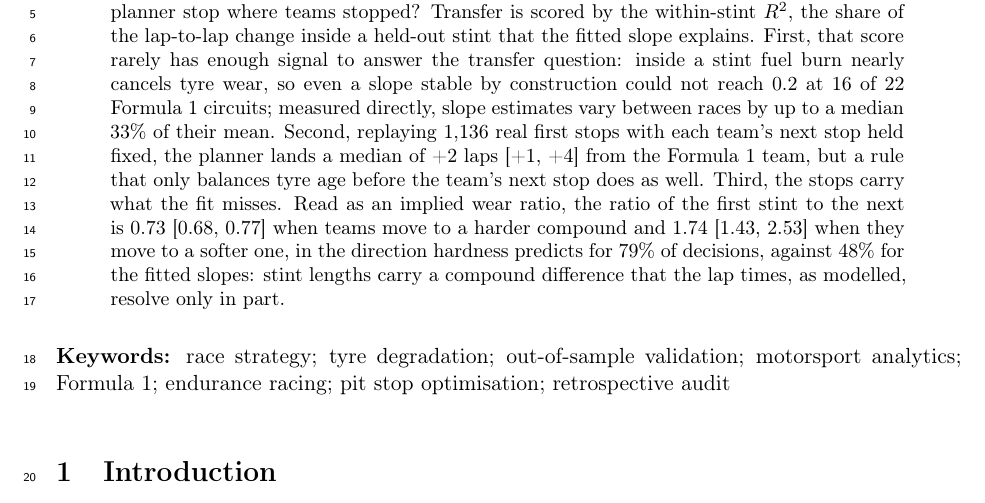
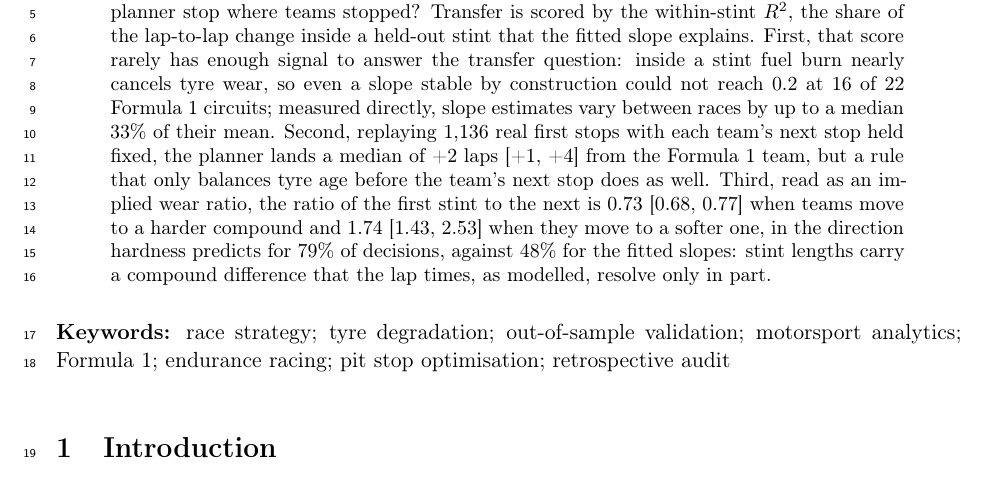
Before and after one commit to mohammedmedjadj/Motorsport-Strategy-Lab, a LaTeX paper (paper/main.tex): part of page 1 of 29, cut so that both start at the same text. Compiled offline with pdfLaTeX.

Commit message:
Abstract: under 250 words however hyphens are counted

```diff
--- a/paper/main.tex
+++ b/paper/main.tex
@@ -62,8 +62,8 @@ between races by up to a median \TauPubShareReml{}\% of their mean. Second, repl
 \NCommitTotal{} real first stops with each team's next stop held fixed, the
 planner lands a median of \CommitAllAfter{} laps \CommitAllCi{} from the Formula~1 team,
 but a rule that only balances tyre age
-before the team's next stop does as well. Third, the stops carry
-what the fit misses. Read as an implied wear ratio, the ratio of the first
+before the team's next stop does as well. Third, read as an implied wear
+ratio, the ratio of the first
 stint to the next is \ImpliedHarder{}
 \ImpliedHarderCi{} when teams move to a harder compound and \ImpliedSofter{}
 \ImpliedSofterCi{} when they move to a softer one, in the direction
```
